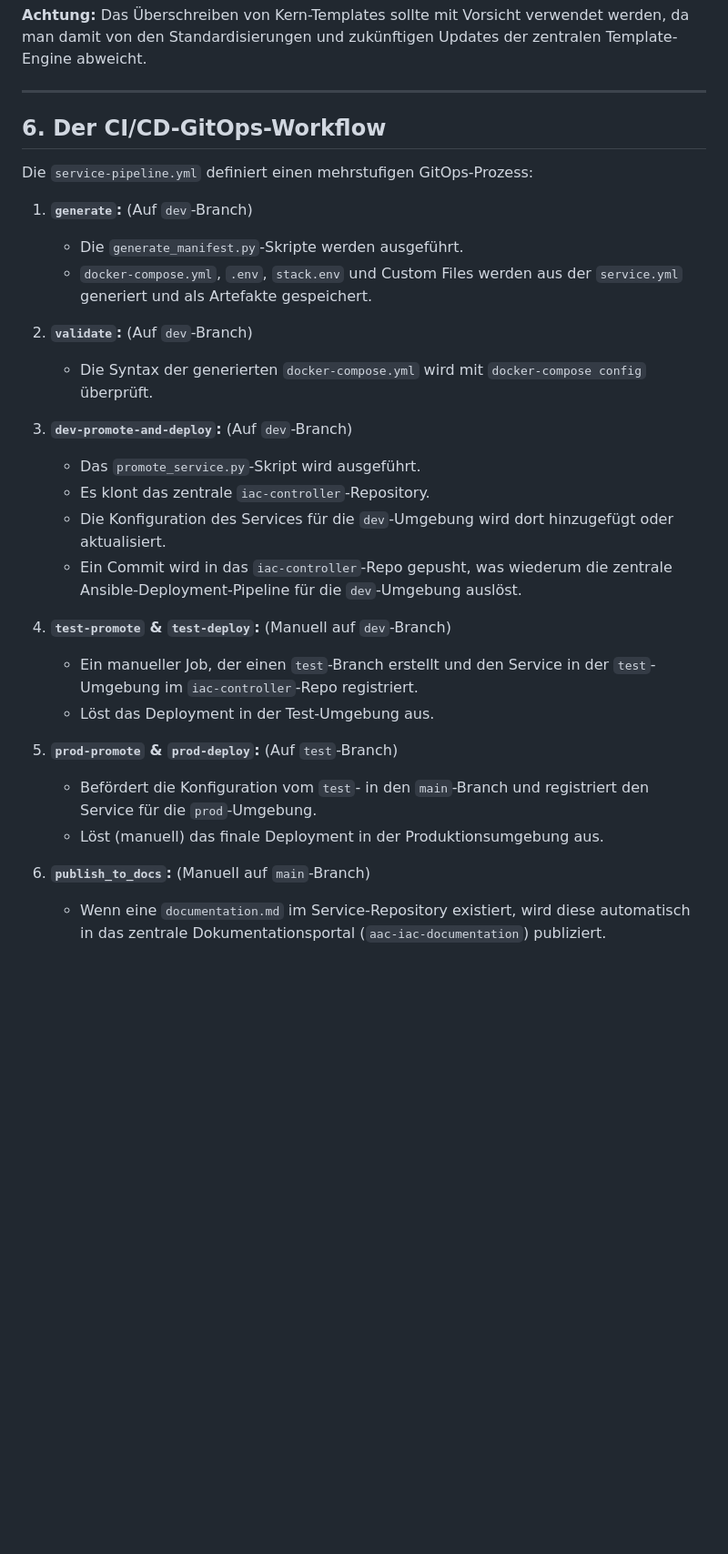
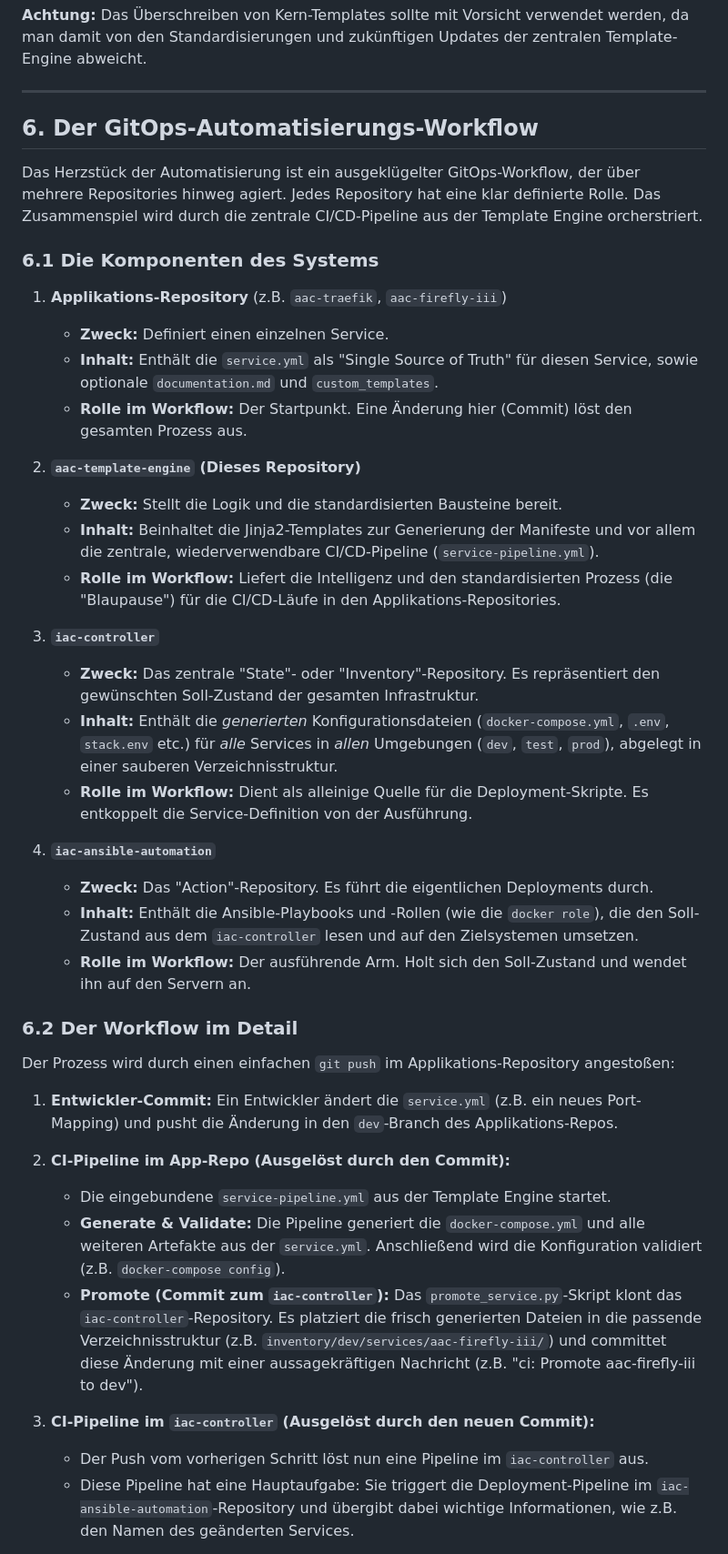
Before and after one commit to marvin1309/aac-template-engine, a Markdown page: documentation.md, the part around one of its changes. Shown at 91% size. Rendered like a GitHub page; blank space fills up the shorter version.

Commit message:
adding environment information

```diff
--- a/documentation.md
+++ b/documentation.md
@@ -188,30 +188,44 @@ Es ist sogar möglich, die Kern-Deployment-Templates der Engine zu überschreibe
 
 ---
 
-## 6. Der CI/CD-GitOps-Workflow
+## 6. Der GitOps-Automatisierungs-Workflow
 
-Die `service-pipeline.yml` definiert einen mehrstufigen GitOps-Prozess:
+Das Herzstück der Automatisierung ist ein ausgeklügelter GitOps-Workflow, der über mehrere Repositories hinweg agiert. Jedes Repository hat eine klar definierte Rolle. Das Zusammenspiel wird durch die zentrale CI/CD-Pipeline aus der Template Engine orcherstriert.
 
-1.  **`generate`:** (Auf `dev`-Branch)
-    *   Die `generate_manifest.py`-Skripte werden ausgeführt.
-    *   `docker-compose.yml`, `.env`, `stack.env` und Custom Files werden aus der `service.yml` generiert und als Artefakte gespeichert.
+### 6.1 Die Komponenten des Systems
 
-2.  **`validate`:** (Auf `dev`-Branch)
-    *   Die Syntax der generierten `docker-compose.yml` wird mit `docker-compose config` überprüft.
+1.  **Applikations-Repository** (z.B. `aac-traefik`, `aac-firefly-iii`)
+    *   **Zweck:** Definiert einen einzelnen Service.
+    *   **Inhalt:** Enthält die `service.yml` als "Single Source of Truth" für diesen Service, sowie optionale `documentation.md` und `custom_templates`.
+    *   **Rolle im Workflow:** Der Startpunkt. Eine Änderung hier (Commit) löst den gesamten Prozess aus.
 
-3.  **`dev-promote-and-deploy`:** (Auf `dev`-Branch)
-    *   Das `promote_service.py`-Skript wird ausgeführt.
-    *   Es klont das zentrale `iac-controller`-Repository.
-    *   Die Konfiguration des Services für die `dev`-Umgebung wird dort hinzugefügt oder aktualisiert.
-    *   Ein Commit wird in das `iac-controller`-Repo gepusht, was wiederum die zentrale Ansible-Deployment-Pipeline für die `dev`-Umgebung auslöst.
+2.  **`aac-template-engine` (Dieses Repository)**
+    *   **Zweck:** Stellt die Logik und die standardisierten Bausteine bereit.
+    *   **Inhalt:** Beinhaltet die Jinja2-Templates zur Generierung der Manifeste und vor allem die zentrale, wiederverwendbare CI/CD-Pipeline (`service-pipeline.yml`).
+    *   **Rolle im Workflow:** Liefert die Intelligenz und den standardisierten Prozess (die "Blaupause") für die CI/CD-Läufe in den Applikations-Repositories.
 
-4.  **`test-promote` & `test-deploy`:** (Manuell auf `dev`-Branch)
-    *   Ein manueller Job, der einen `test`-Branch erstellt und den Service in der `test`-Umgebung im `iac-controller`-Repo registriert.
-    *   Löst das Deployment in der Test-Umgebung aus.
+3.  **`iac-controller`**
+    *   **Zweck:** Das zentrale "State"- oder "Inventory"-Repository. Es repräsentiert den gewünschten Soll-Zustand der gesamten Infrastruktur.
+    *   **Inhalt:** Enthält die *generierten* Konfigurationsdateien (`docker-compose.yml`, `.env`, `stack.env` etc.) für *alle* Services in *allen* Umgebungen (`dev`, `test`, `prod`), abgelegt in einer sauberen Verzeichnisstruktur.
+    *   **Rolle im Workflow:** Dient als alleinige Quelle für die Deployment-Skripte. Es entkoppelt die Service-Definition von der Ausführung.
 
-5.  **`prod-promote` & `prod-deploy`:** (Auf `test`-Branch)
-    *   Befördert die Konfiguration vom `test`- in den `main`-Branch und registriert den Service für die `prod`-Umgebung.
-    *   Löst (manuell) das finale Deployment in der Produktionsumgebung aus.
+4.  **`iac-ansible-automation`**
+    *   **Zweck:** Das "Action"-Repository. Es führt die eigentlichen Deployments durch.
+    *   **Inhalt:** Enthält die Ansible-Playbooks und -Rollen (wie die `docker role`), die den Soll-Zustand aus dem `iac-controller` lesen und auf den Zielsystemen umsetzen.
+    *   **Rolle im Workflow:** Der ausführende Arm. Holt sich den Soll-Zustand und wendet ihn auf den Servern an.
 
-6.  **`publish_to_docs`:** (Manuell auf `main`-Branch)
-    *   Wenn eine `documentation.md` im Service-Repository existiert, wird diese automatisch in das zentrale Dokumentationsportal (`aac-iac-documentation`) publiziert.
+### 6.2 Der Workflow im Detail
+
+Der Prozess wird durch einen einfachen `git push` im Applikations-Repository angestoßen:
+
+1.  **Entwickler-Commit:** Ein Entwickler ändert die `service.yml` (z.B. ein neues Port-Mapping) und pusht die Änderung in den `dev`-Branch des Applikations-Repos.
+
+2.  **CI-Pipeline im App-Repo (Ausgelöst durch den Commit):**
+    *   Die eingebundene `service-pipeline.yml` aus der Template Engine startet.
+    *   **Generate & Validate:** Die Pipeline generiert die `docker-compose.yml` und alle weiteren Artefakte aus der `service.yml`. Anschließend wird die Konfiguration validiert (z.B. `docker-compose config`).
+    *   **Promote (Commit zum `iac-controller`):** Das `promote_service.py`-Skript klont das `iac-controller`-Repository. Es platziert die frisch generierten Dateien in die passende Verzeichnisstruktur (z.B. `inventory/dev/services/aac-firefly-iii/`) und committet diese Änderung mit einer aussagekräftigen Nachricht (z.B. "ci: Promote aac-firefly-iii to dev").
+
+3.  **CI-Pipeline im `iac-controller` (Ausgelöst durch den neuen Commit):**
+    *   Der Push vom vorherigen Schritt löst nun eine Pipeline im `iac-controller` aus.
+    *   Diese Pipeline hat eine Hauptaufgabe: Sie triggert die Deployment-Pipeline im `iac-ansible-automation`-Repository und übergibt dabei wichtige Informationen, wie z.B. den Namen des geänderten Services.
+
```
Also changed, not shown: other parts of documentation.md (+14 -0 lines).
